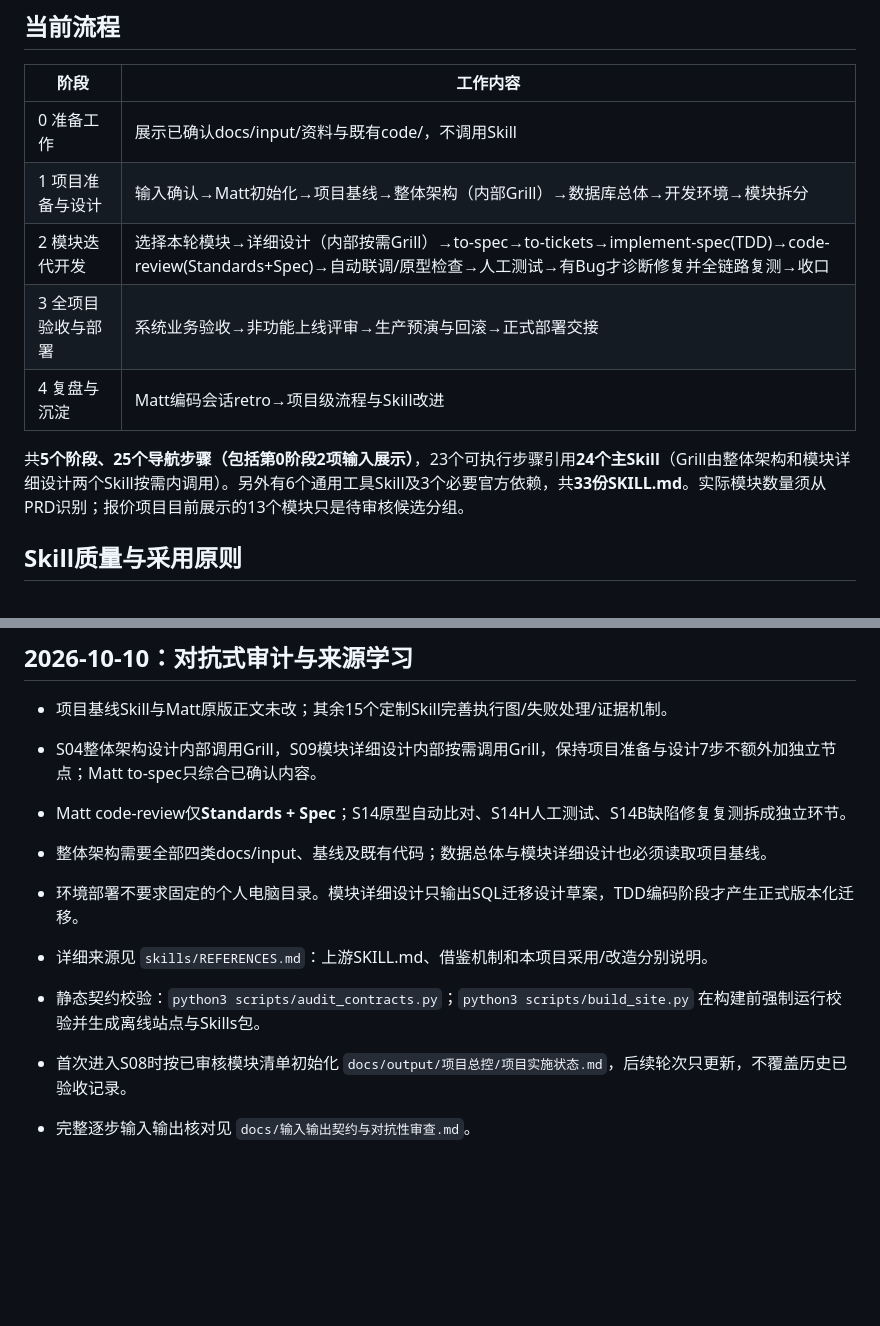
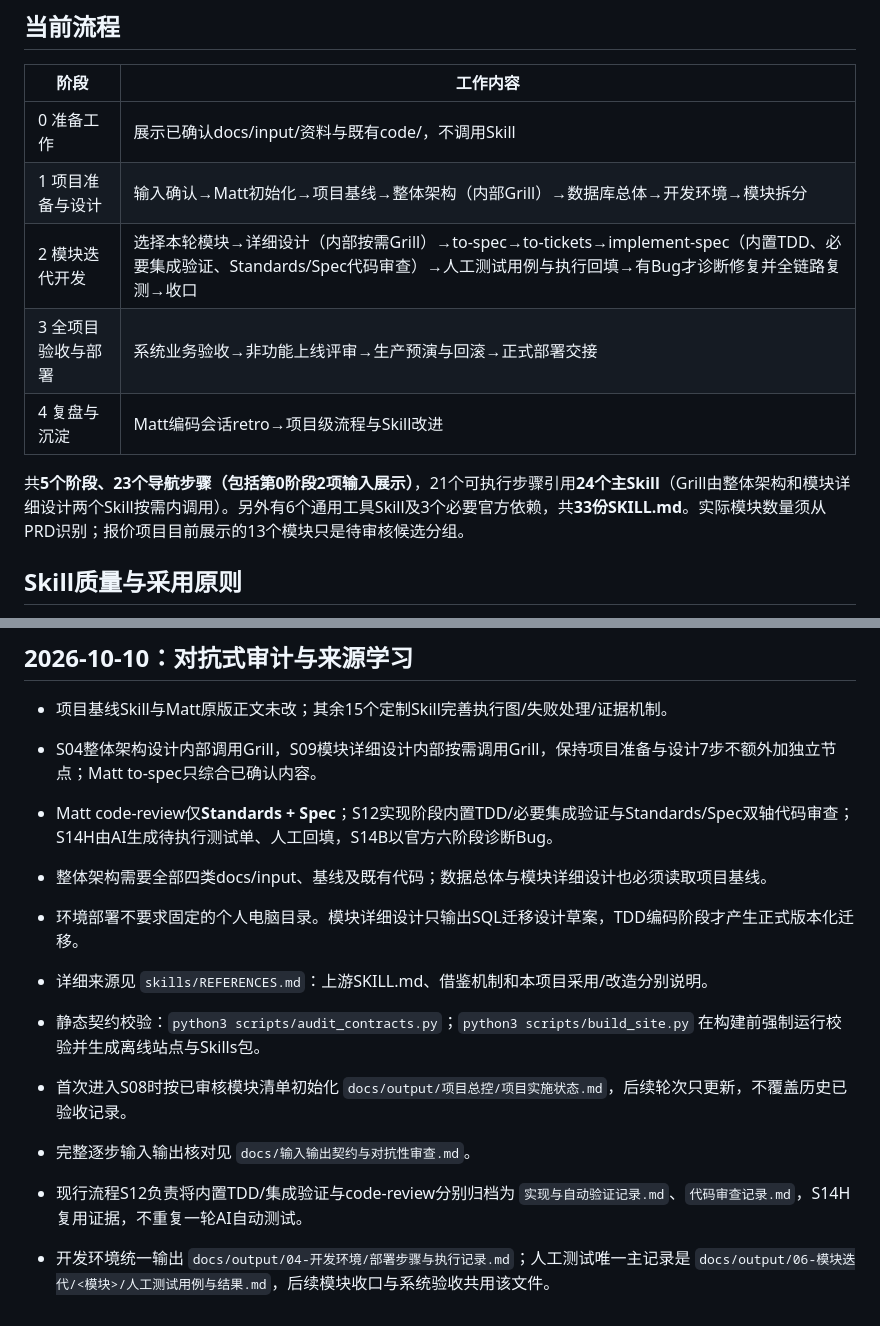
Before and after one commit to wamper64/dev-workflow, a Markdown page: README.md, 2 parts joined by grey strips. GitHub-like rendering; blank space fills up the shorter version.

Commit message:
说明八步模块闭环及统一的审核测试产物

```diff
--- a/README.md
+++ b/README.md
@@ -35,11 +35,11 @@
 |---|---|
 | 0 准备工作 | 展示已确认docs/input/资料与既有code/，不调用Skill |
 | 1 项目准备与设计 | 输入确认→Matt初始化→项目基线→整体架构（内部Grill）→数据库总体→开发环境→模块拆分 |
-| 2 模块迭代开发 | 选择本轮模块→详细设计（内部按需Grill）→to-spec→to-tickets→implement-spec(TDD)→code-review(Standards+Spec)→自动联调/原型检查→人工测试→有Bug才诊断修复并全链路复测→收口 |
+| 2 模块迭代开发 | 选择本轮模块→详细设计（内部按需Grill）→to-spec→to-tickets→implement-spec（内置TDD、必要集成验证、Standards/Spec代码审查）→人工测试用例与执行回填→有Bug才诊断修复并全链路复测→收口 |
 | 3 全项目验收与部署 | 系统业务验收→非功能上线评审→生产预演与回滚→正式部署交接 |
 | 4 复盘与沉淀 | Matt编码会话retro→项目级流程与Skill改进 |
 
-共**5个阶段、25个导航步骤（包括第0阶段2项输入展示）**，23个可执行步骤引用**24个主Skill**（Grill由整体架构和模块详细设计两个Skill按需内调用）。另外有6个通用工具Skill及3个必要官方依赖，共**33份SKILL.md**。实际模块数量须从PRD识别；报价项目目前展示的13个模块只是待审核候选分组。
+共**5个阶段、23个导航步骤（包括第0阶段2项输入展示）**，21个可执行步骤引用**24个主Skill**（Grill由整体架构和模块详细设计两个Skill按需内调用）。另外有6个通用工具Skill及3个必要官方依赖，共**33份SKILL.md**。实际模块数量须从PRD识别；报价项目目前展示的13个模块只是待审核候选分组。
 
 ## Skill质量与采用原则
 
@@ -58,7 +58,7 @@ GitHub Pages源设置为 **GitHub Actions**。每次提交`main`后，`.github/w
 ## 2026-10-10：对抗式审计与来源学习
 - 项目基线Skill与Matt原版正文未改；其余15个定制Skill完善执行图/失败处理/证据机制。
 - S04整体架构设计内部调用Grill，S09模块详细设计内部按需调用Grill，保持项目准备与设计7步不额外加独立节点；Matt to-spec只综合已确认内容。
-- Matt code-review仅**Standards + Spec**；S14原型自动比对、S14H人工测试、S14B缺陷修复复测拆成独立环节。
+- Matt code-review仅**Standards + Spec**；S12实现阶段内置TDD/必要集成验证与Standards/Spec双轴代码审查；S14H由AI生成待执行测试单、人工回填，S14B以官方六阶段诊断Bug。
 - 整体架构需要全部四类docs/input、基线及既有代码；数据总体与模块详细设计也必须读取项目基线。
 - 环境部署不要求固定的个人电脑目录。模块详细设计只输出SQL迁移设计草案，TDD编码阶段才产生正式版本化迁移。
 - 详细来源见 `skills/REFERENCES.md`：上游SKILL.md、借鉴机制和本项目采用/改造分别说明。
@@ -66,3 +66,6 @@ GitHub Pages源设置为 **GitHub Actions**。每次提交`main`后，`.github/w
 
 - 首次进入S08时按已审核模块清单初始化 `docs/output/项目总控/项目实施状态.md`，后续轮次只更新，不覆盖历史已验收记录。
 - 完整逐步输入输出核对见 `docs/输入输出契约与对抗性审查.md`。
+
+- 现行流程S12负责将内置TDD/集成验证与code-review分别归档为 `实现与自动验证记录.md`、`代码审查记录.md`，S14H复用证据，不重复一轮AI自动测试。
+- 开发环境统一输出 `docs/output/04-开发环境/部署步骤与执行记录.md`；人工测试唯一主记录是 `docs/output/06-模块迭代/<模块>/人工测试用例与结果.md`，后续模块收口与系统验收共用该文件。
```
